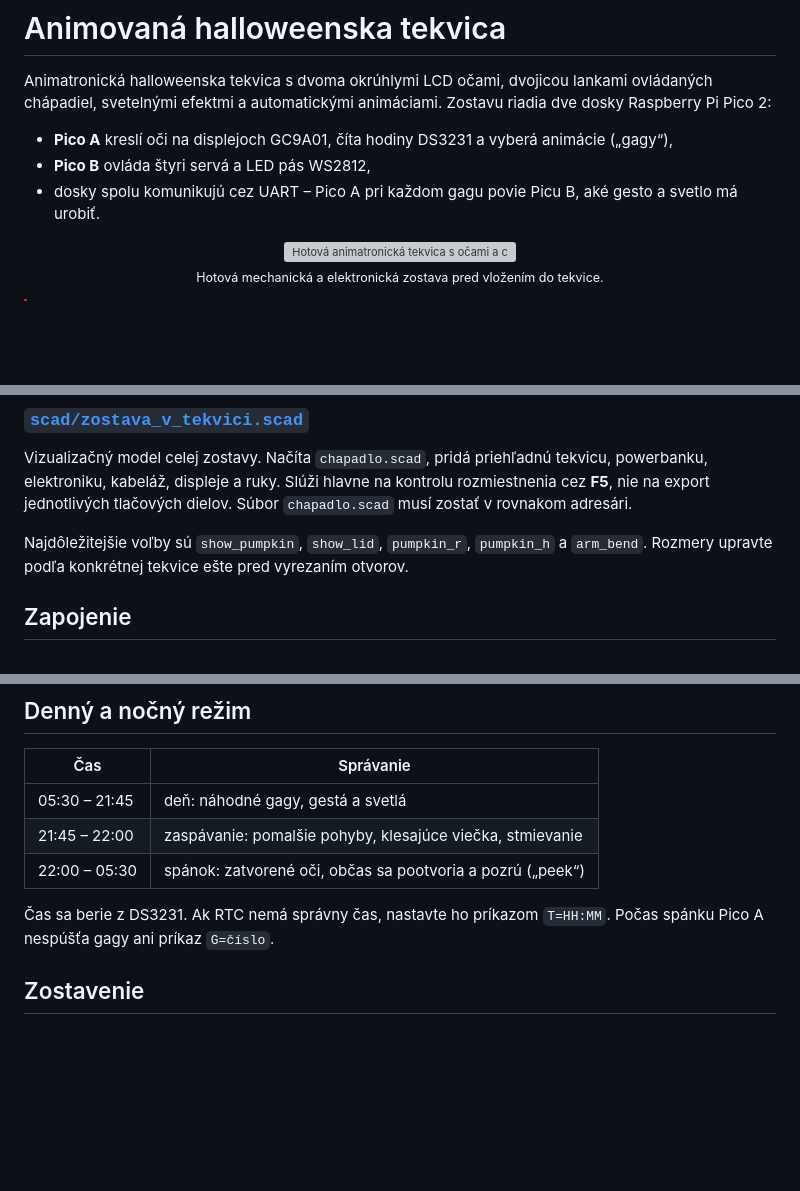
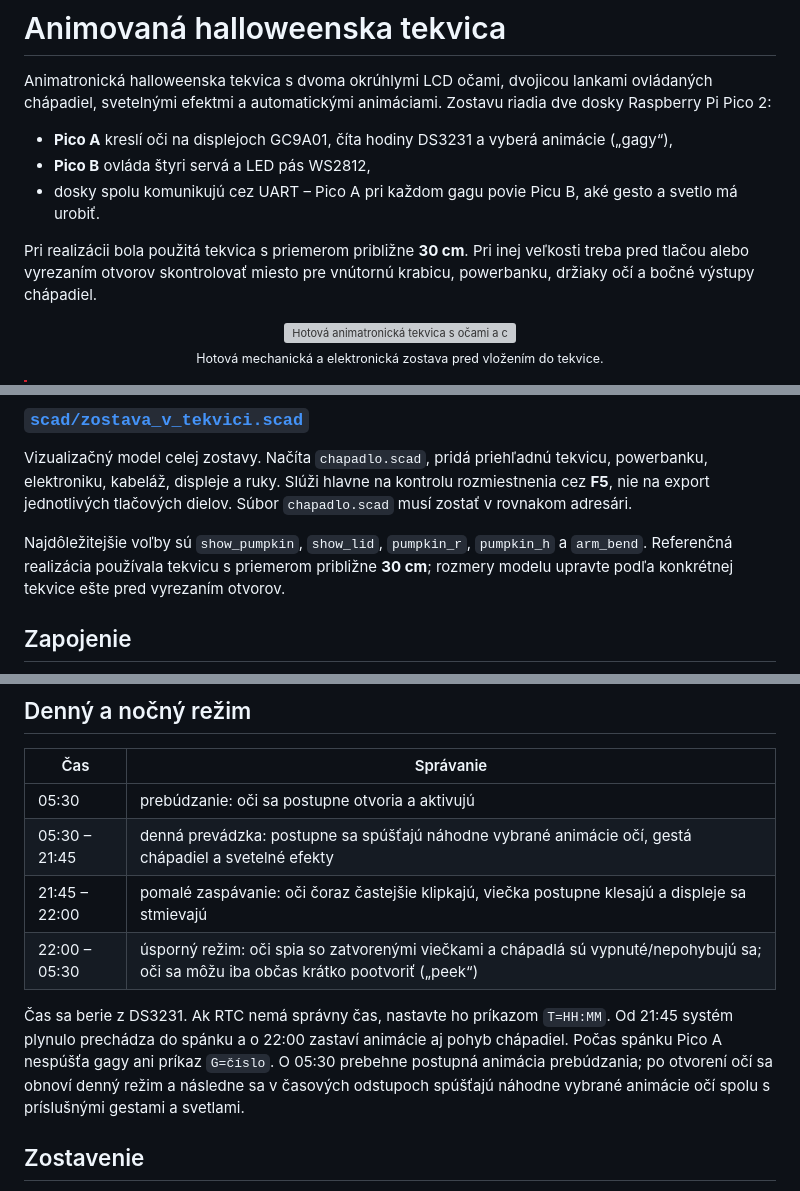
Before and after one commit to singerko/tekvica, a Markdown page: README.md, 3 parts joined by grey strips. Rendered like a GitHub page; blank space fills up the shorter version; grey boxes are pictures that could not be loaded.

Commit message:
doplnene informacie o tekvici

```diff
--- a/README.md
+++ b/README.md
@@ -5,6 +5,8 @@ Animatronická halloweenska tekvica s dvoma okrúhlymi LCD očami, dvojicou lank
 - **Pico A** kreslí oči na displejoch GC9A01, číta hodiny DS3231 a vyberá animácie („gagy“),
 - **Pico B** ovláda štyri servá a LED pás WS2812,
 - dosky spolu komunikujú cez UART – Pico A pri každom gagu povie Picu B, aké gesto a svetlo má urobiť.
+
+Pri realizácii bola použitá tekvica s priemerom približne **30 cm**. Pri inej veľkosti treba pred tlačou alebo vyrezaním otvorov skontrolovať miesto pre vnútornú krabicu, powerbanku, držiaky očí a bočné výstupy chápadiel.
 
 <p align="center">
   <img src="obrazky/nahlad_na_zapojenu_tekvicu.png" width="760" alt="Hotová animatronická tekvica s očami a chápadlami"><br>
@@ -138,7 +140,7 @@ Hodnota `part="assembly"` zobrazí mechanickú zostavu. Konzola OpenSCAD vypíš
 
 Vizualizačný model celej zostavy. Načíta `chapadlo.scad`, pridá priehľadnú tekvicu, powerbanku, elektroniku, kabeláž, displeje a ruky. Slúži hlavne na kontrolu rozmiestnenia cez **F5**, nie na export jednotlivých tlačových dielov. Súbor `chapadlo.scad` musí zostať v rovnakom adresári.
 
-Najdôležitejšie voľby sú `show_pumpkin`, `show_lid`, `pumpkin_r`, `pumpkin_h` a `arm_bend`. Rozmery upravte podľa konkrétnej tekvice ešte pred vyrezaním otvorov.
+Najdôležitejšie voľby sú `show_pumpkin`, `show_lid`, `pumpkin_r`, `pumpkin_h` a `arm_bend`. Referenčná realizácia používala tekvicu s priemerom približne **30 cm**; rozmery modelu upravte podľa konkrétnej tekvice ešte pred vyrezaním otvorov.
 
 ## Zapojenie
 
@@ -182,11 +184,12 @@ Pri kóde očí je aktívne `SWAP_PHYSICAL_EYES=1`: vetva `gfxL` je na hotovej z
 
 | Čas | Správanie |
 |---|---|
-| 05:30 – 21:45 | deň: náhodné gagy, gestá a svetlá |
-| 21:45 – 22:00 | zaspávanie: pomalšie pohyby, klesajúce viečka, stmievanie |
-| 22:00 – 05:30 | spánok: zatvorené oči, občas sa pootvoria a pozrú („peek“) |
+| 05:30 | prebúdzanie: oči sa postupne otvoria a aktivujú |
+| 05:30 – 21:45 | denná prevádzka: postupne sa spúšťajú náhodne vybrané animácie očí, gestá chápadiel a svetelné efekty |
+| 21:45 – 22:00 | pomalé zaspávanie: oči čoraz častejšie klipkajú, viečka postupne klesajú a displeje sa stmievajú |
+| 22:00 – 05:30 | úsporný režim: oči spia so zatvorenými viečkami a chápadlá sú vypnuté/nepohybujú sa; oči sa môžu iba občas krátko pootvoriť („peek“) |
 
-Čas sa berie z DS3231. Ak RTC nemá správny čas, nastavte ho príkazom `T=HH:MM`. Počas spánku Pico A nespúšťa gagy ani príkaz `G=číslo`.
+Čas sa berie z DS3231. Ak RTC nemá správny čas, nastavte ho príkazom `T=HH:MM`. Od 21:45 systém plynulo prechádza do spánku a o 22:00 zastaví animácie aj pohyb chápadiel. Počas spánku Pico A nespúšťa gagy ani príkaz `G=číslo`. O 05:30 prebehne postupná animácia prebúdzania; po otvorení očí sa obnoví denný režim a následne sa v časových odstupoch spúšťajú náhodne vybrané animácie očí spolu s príslušnými gestami a svetlami.
 
 ## Zostavenie
 
```
